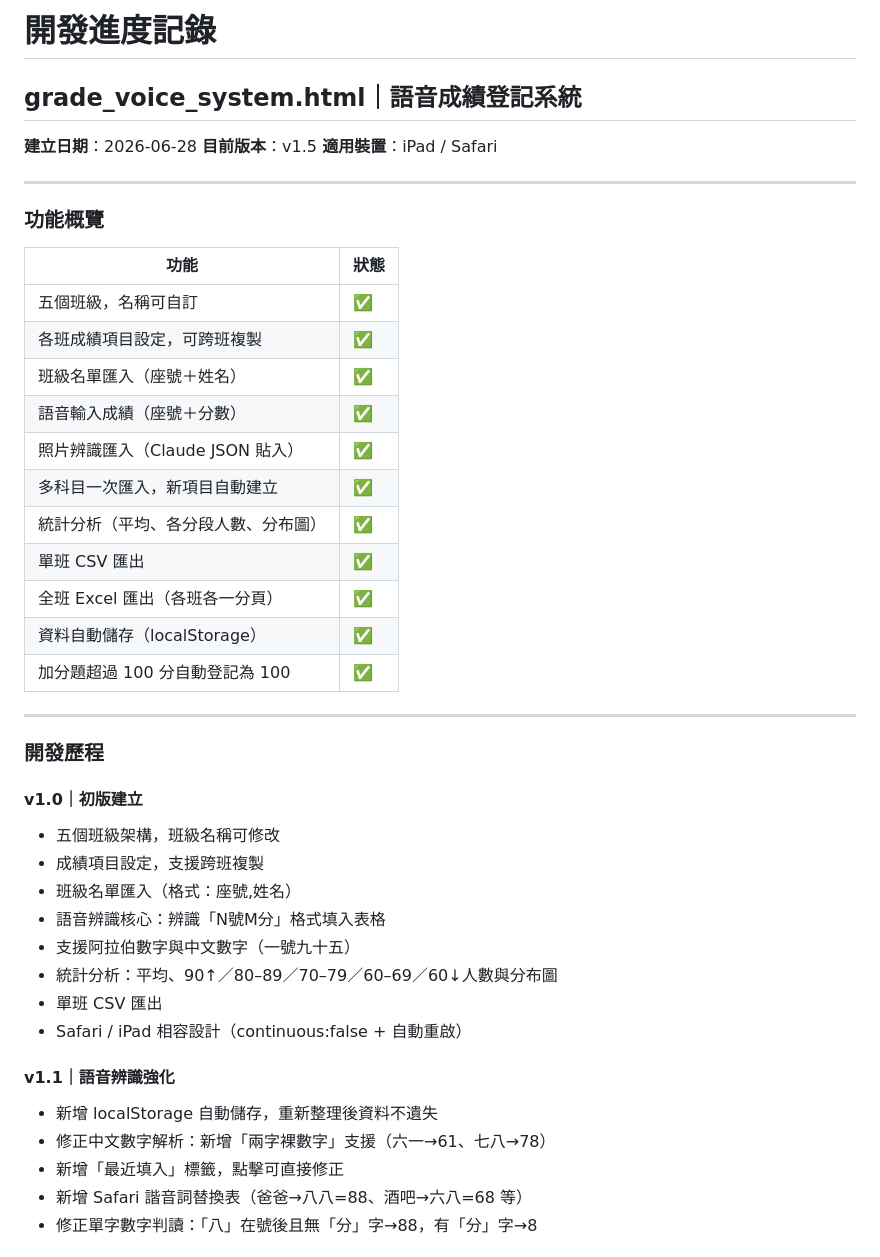
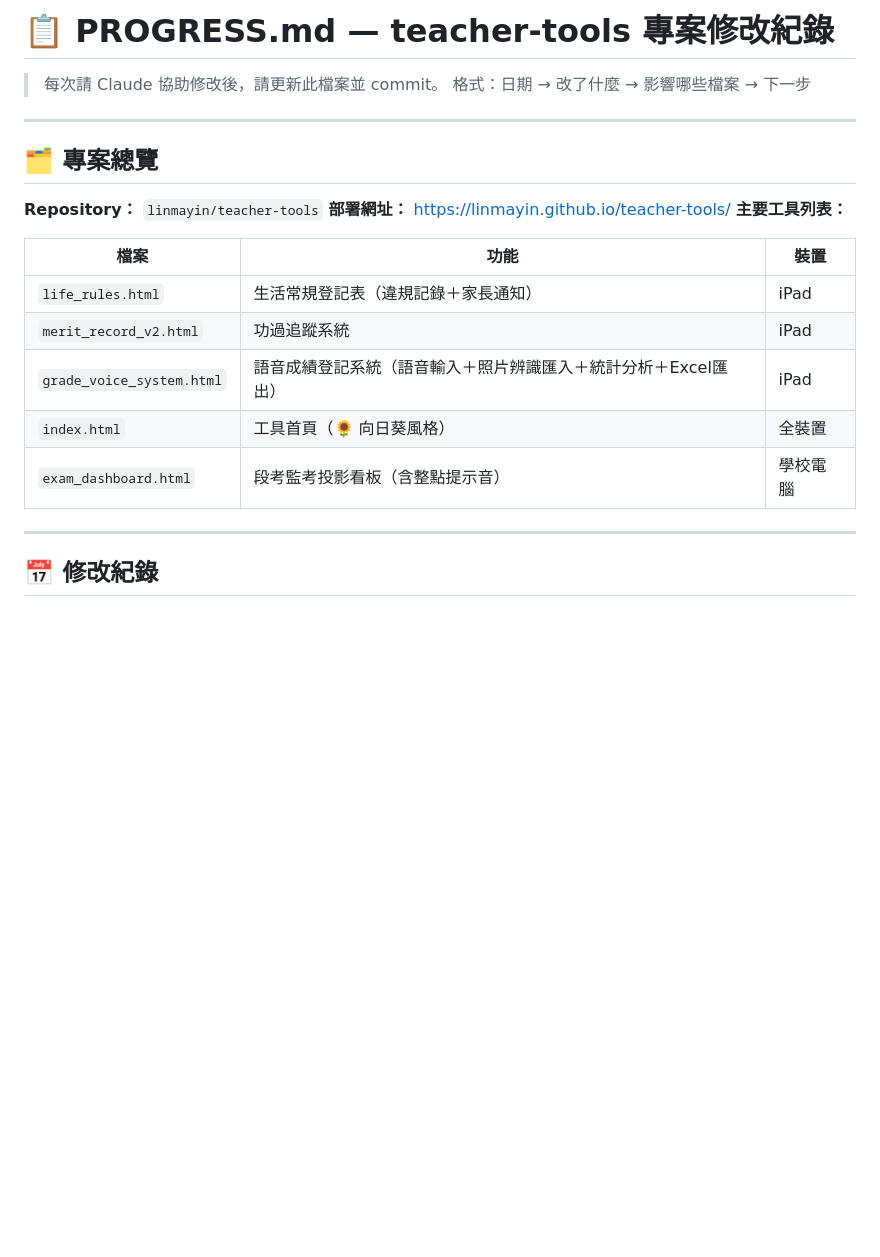
Before and after one commit to linmayin/teacher-tools, a Markdown page: PROGRESS.md, the part around one of its changes. Rendered like a GitHub page; blank space fills up the shorter version.

```diff
--- a/PROGRESS.md
+++ b/PROGRESS.md
@@ -1,47 +1,24 @@
-# 開發進度記錄
-
-## grade_voice_system.html｜語音成績登記系統
-
-**建立日期**：2026-06-28
-**目前版本**：v1.5
-**適用裝置**：iPad / Safari
+# 📋 PROGRESS.md — teacher-tools 專案修改紀錄
+> 每次請 Claude 協助修改後，請更新此檔案並 commit。
+> 格式：日期 → 改了什麼 → 影響哪些檔案 → 下一步
 
 ---
 
-### 功能概覽
+## 🗂️ 專案總覽
 
-| 功能 | 狀態 |
-|------|------|
-| 五個班級，名稱可自訂 | ✅ |
-| 各班成績項目設定，可跨班複製 | ✅ |
-| 班級名單匯入（座號＋姓名） | ✅ |
-| 語音輸入成績（座號＋分數） | ✅ |
-| 照片辨識匯入（Claude JSON 貼入） | ✅ |
-| 多科目一次匯入，新項目自動建立 | ✅ |
-| 統計分析（平均、各分段人數、分布圖） | ✅ |
-| 單班 CSV 匯出 | ✅ |
-| 全班 Excel 匯出（各班各一分頁） | ✅ |
-| 資料自動儲存（localStorage） | ✅ |
-| 加分題超過 100 分自動登記為 100 | ✅ |
+**Repository：** `linmayin/teacher-tools`
+**部署網址：** https://linmayin.github.io/teacher-tools/
+**主要工具列表：**
+
+| 檔案 | 功能 | 裝置 |
+|------|------|------|
+| `life_rules.html` | 生活常規登記表（違規記錄＋家長通知） | iPad |
+| `merit_record_v2.html` | 功過追蹤系統 | iPad |
+| `grade_voice_system.html` | 語音成績登記系統（語音輸入＋照片辨識匯入＋統計分析＋Excel匯出） | iPad |
+| `index.html` | 工具首頁（🌻 向日葵風格） | 全裝置 |
+| `exam_dashboard.html` | 段考監考投影看板（含整點提示音） | 學校電腦 |
 
 ---
 
-### 開發歷程
+## 📅 修改紀錄
 
-#### v1.0｜初版建立
-- 五個班級架構，班級名稱可修改
-- 成績項目設定，支援跨班複製
-- 班級名單匯入（格式：座號,姓名）
-- 語音辨識核心：辨識「N號M分」格式填入表格
-- 支援阿拉伯數字與中文數字（一號九十五）
-- 統計分析：平均、90↑／80–89／70–79／60–69／60↓人數與分布圖
-- 單班 CSV 匯出
-- Safari / iPad 相容設計（continuous:false + 自動重啟）
-
-#### v1.1｜語音辨識強化
-- 新增 localStorage 自動儲存，重新整理後資料不遺失
-- 修正中文數字解析：新增「兩字裸數字」支援（六一→61、七八→78）
-- 新增「最近填入」標籤，點擊可直接修正
-- 新增 Safari 諧音詞替換表（爸爸→八八=88、酒吧→六八=68 等）
-- 修正單字數字判讀：「八」在號後且無「分」字→88，有「分」字→8
-
```
Also changed, not shown: other parts of PROGRESS.md (+109 -40 lines).
